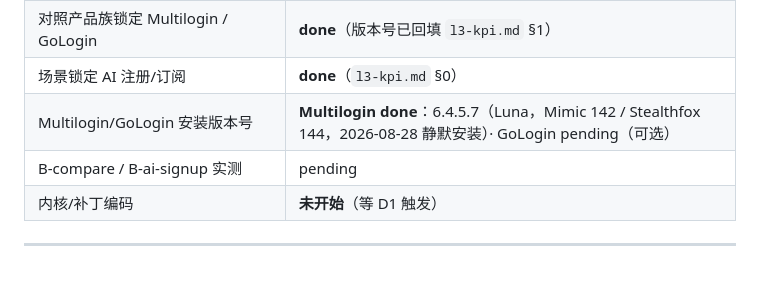
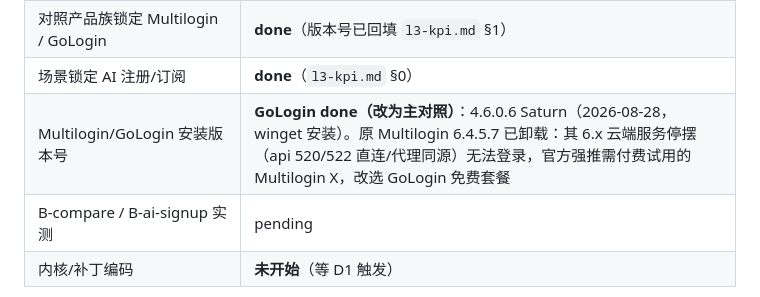
Before and after one commit to BB0813/foxdesk, a Markdown page: docs/research/phase-d-status.md, the part around the change. Drawn GitHub-style; blank space fills up the shorter version.

```diff
--- a/docs/research/phase-d-status.md
+++ b/docs/research/phase-d-status.md
@@ -52,7 +52,7 @@
 | 候选栈桌面评估（不装危险载荷） | partial（backlog D-B*） |
 | 对照产品族锁定 Multilogin / GoLogin | **done**（版本号已回填 `l3-kpi.md` §1） |
 | 场景锁定 AI 注册/订阅 | **done**（`l3-kpi.md` §0） |
-| Multilogin/GoLogin 安装版本号 | **Multilogin done**：6.4.5.7（Luna，Mimic 142 / Stealthfox 144，2026-08-28 静默安装）· GoLogin pending（可选） |
+| Multilogin/GoLogin 安装版本号 | **GoLogin done（改为主对照）**：4.6.0.6 Saturn（2026-08-28，winget 安装）。原 Multilogin 6.4.5.7 已卸载：其 6.x 云端服务停摆（api 520/522 直连/代理同源）无法登录，官方强推需付费试用的 Multilogin X，改选 GoLogin 免费套餐 |
 | B-compare / B-ai-signup 实测 | pending |
 | 内核/补丁编码 | **未开始**（等 D1 触发） |
 
```
Also changed, not shown: docs/research/l3-kpi.md (+2 -2 lines).
